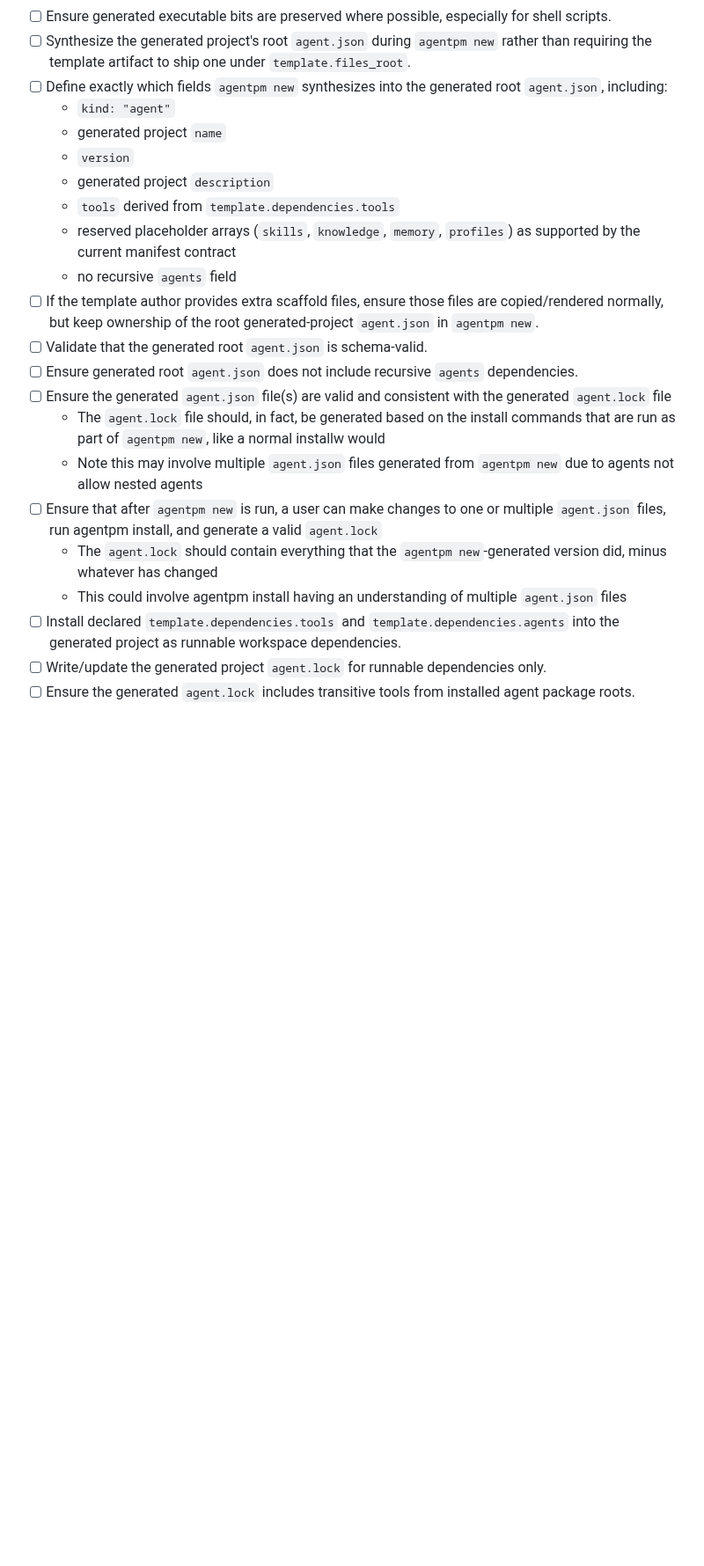
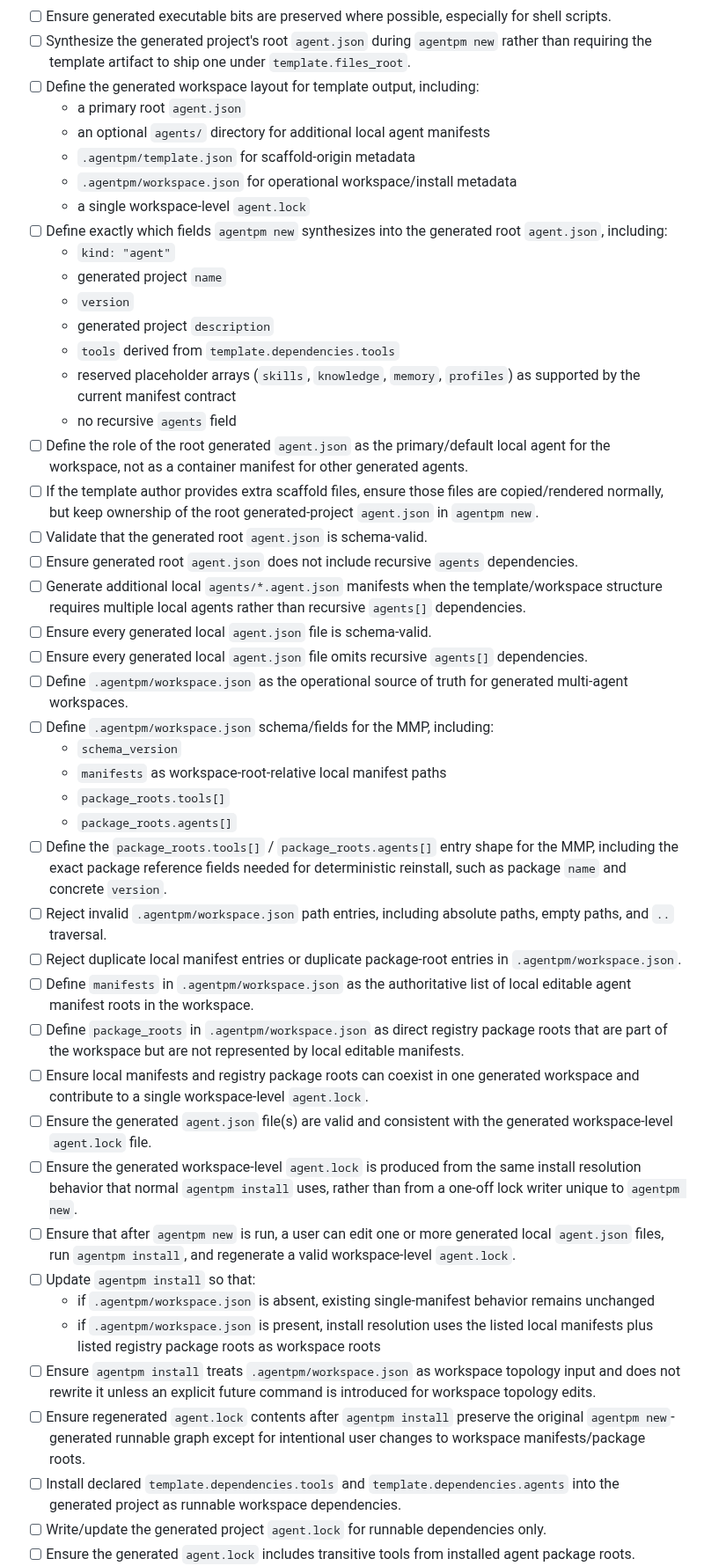
Before and after one commit to agentpm-dev/cli, a Markdown page: specs/2026-05-30-workflow-templates/tasks.md, the part around one of its changes. Shown at 88% size. Drawn GitHub-style; blank space fills up the shorter version.

Commit message:
Tasks update

```diff
--- a/specs/2026-05-30-workflow-templates/tasks.md
+++ b/specs/2026-05-30-workflow-templates/tasks.md
@@ -124,6 +124,12 @@
 - [ ] Ensure copied file paths cannot escape the target directory.
 - [ ] Ensure generated executable bits are preserved where possible, especially for shell scripts.
 - [ ] Synthesize the generated project's root `agent.json` during `agentpm new` rather than requiring the template artifact to ship one under `template.files_root`.
+- [ ] Define the generated workspace layout for template output, including:
+    - a primary root `agent.json`
+    - an optional `agents/` directory for additional local agent manifests
+    - `.agentpm/template.json` for scaffold-origin metadata
+    - `.agentpm/workspace.json` for operational workspace/install metadata
+    - a single workspace-level `agent.lock`
 - [ ] Define exactly which fields `agentpm new` synthesizes into the generated root `agent.json`, including:
     - `kind: "agent"`
     - generated project `name`
@@ -132,15 +138,33 @@
     - `tools` derived from `template.dependencies.tools`
     - reserved placeholder arrays (`skills`, `knowledge`, `memory`, `profiles`) as supported by the current manifest contract
     - no recursive `agents` field
+- [ ] Define the role of the root generated `agent.json` as the primary/default local agent for the workspace, not as a container manifest for other generated agents.
 - [ ] If the template author provides extra scaffold files, ensure those files are copied/rendered normally, but keep ownership of the root generated-project `agent.json` in `agentpm new`.
 - [ ] Validate that the generated root `agent.json` is schema-valid.
 - [ ] Ensure generated root `agent.json` does not include recursive `agents` dependencies.
-- [ ] Ensure the generated `agent.json` file(s) are valid and consistent with the generated `agent.lock` file
-  - The `agent.lock` file should, in fact, be generated based on the install commands that are run as part of `agentpm new`, like a normal installw would
-  - Note this may involve multiple `agent.json` files generated from `agentpm new` due to agents not allow nested agents
-- [ ] Ensure that after `agentpm new` is run, a user can make changes to one or multiple `agent.json` files, run agentpm install, and generate a valid `agent.lock`
-  - The `agent.lock` should contain everything that the `agentpm new`-generated version did, minus whatever has changed
-  - This could involve agentpm install having an understanding of multiple `agent.json` files
+- [ ] Generate additional local `agents/*.agent.json` manifests when the template/workspace structure requires multiple local agents rather than recursive `agents[]` dependencies.
+- [ ] Ensure every generated local `agent.json` file is schema-valid.
+- [ ] Ensure every generated local `agent.json` file omits recursive `agents[]` dependencies.
+- [ ] Define `.agentpm/workspace.json` as the operational source of truth for generated multi-agent workspaces.
+- [ ] Define `.agentpm/workspace.json` schema/fields for the MMP, including:
+    - `schema_version`
+    - `manifests` as workspace-root-relative local manifest paths
+    - `package_roots.tools[]`
+    - `package_roots.agents[]`
+- [ ] Define the `package_roots.tools[]` / `package_roots.agents[]` entry shape for the MMP, including the exact package reference fields needed for deterministic reinstall, such as package `name` and concrete `version`.
+- [ ] Reject invalid `.agentpm/workspace.json` path entries, including absolute paths, empty paths, and `..` traversal.
+- [ ] Reject duplicate local manifest entries or duplicate package-root entries in `.agentpm/workspace.json`.
+- [ ] Define `manifests` in `.agentpm/workspace.json` as the authoritative list of local editable agent manifest roots in the workspace.
+- [ ] Define `package_roots` in `.agentpm/workspace.json` as direct registry package roots that are part of the workspace but are not represented by local editable manifests.
+- [ ] Ensure local manifests and registry package roots can coexist in one generated workspace and contribute to a single workspace-level `agent.lock`.
+- [ ] Ensure the generated `agent.json` file(s) are valid and consistent with the generated workspace-level `agent.lock` file.
+- [ ] Ensure the generated workspace-level `agent.lock` is produced from the same install resolution behavior that normal `agentpm install` uses, rather than from a one-off lock writer unique to `agentpm new`.
+- [ ] Ensure that after `agentpm new` is run, a user can edit one or more generated local `agent.json` files, run `agentpm install`, and regenerate a valid workspace-level `agent.lock`.
+- [ ] Update `agentpm install` so that:
+    - if `.agentpm/workspace.json` is absent, existing single-manifest behavior remains unchanged
+    - if `.agentpm/workspace.json` is present, install resolution uses the listed local manifests plus listed registry package roots as workspace roots
+- [ ] Ensure `agentpm install` treats `.agentpm/workspace.json` as workspace topology input and does not rewrite it unless an explicit future command is introduced for workspace topology edits.
+- [ ] Ensure regenerated `agent.lock` contents after `agentpm install` preserve the original `agentpm new`-generated runnable graph except for intentional user changes to workspace manifests/package roots.
 - [ ] Install declared `template.dependencies.tools` and `template.dependencies.agents` into the generated project as runnable workspace dependencies.
 - [ ] Write/update the generated project `agent.lock` for runnable dependencies only.
 - [ ] Ensure the generated `agent.lock` includes transitive tools from installed agent package roots.
```
Also changed, not shown: other parts of specs/2026-05-30-workflow-templates/tasks.md (+13 -0 lines).
